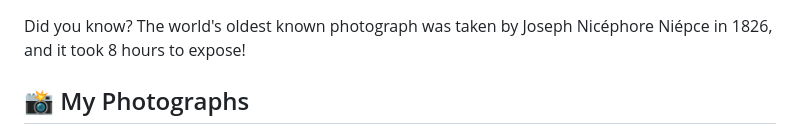
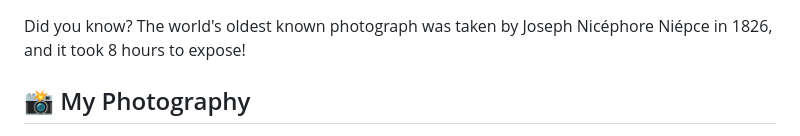
Before and after one commit to VivekBhurke/VivekBhurke, a Markdown page: readme.md, the part around the change printed below. Drawn GitHub-style.

```diff
--- a/readme.md
+++ b/readme.md
@@ -36,5 +36,5 @@ Feel free to reach out via email at: [**vivek_bhurke**](mailto:vivekbhurke863@gm
 ## 🎉 Fun Fact
 Did you know? The world's oldest known photograph was taken by Joseph Nicéphore Niépce in 1826, and it took 8 hours to expose!
 
-## 📸 My Photographs
+## 📸 My Photography
 
```
Also changed, not shown: other parts of readme.md (+8 -22 lines).
